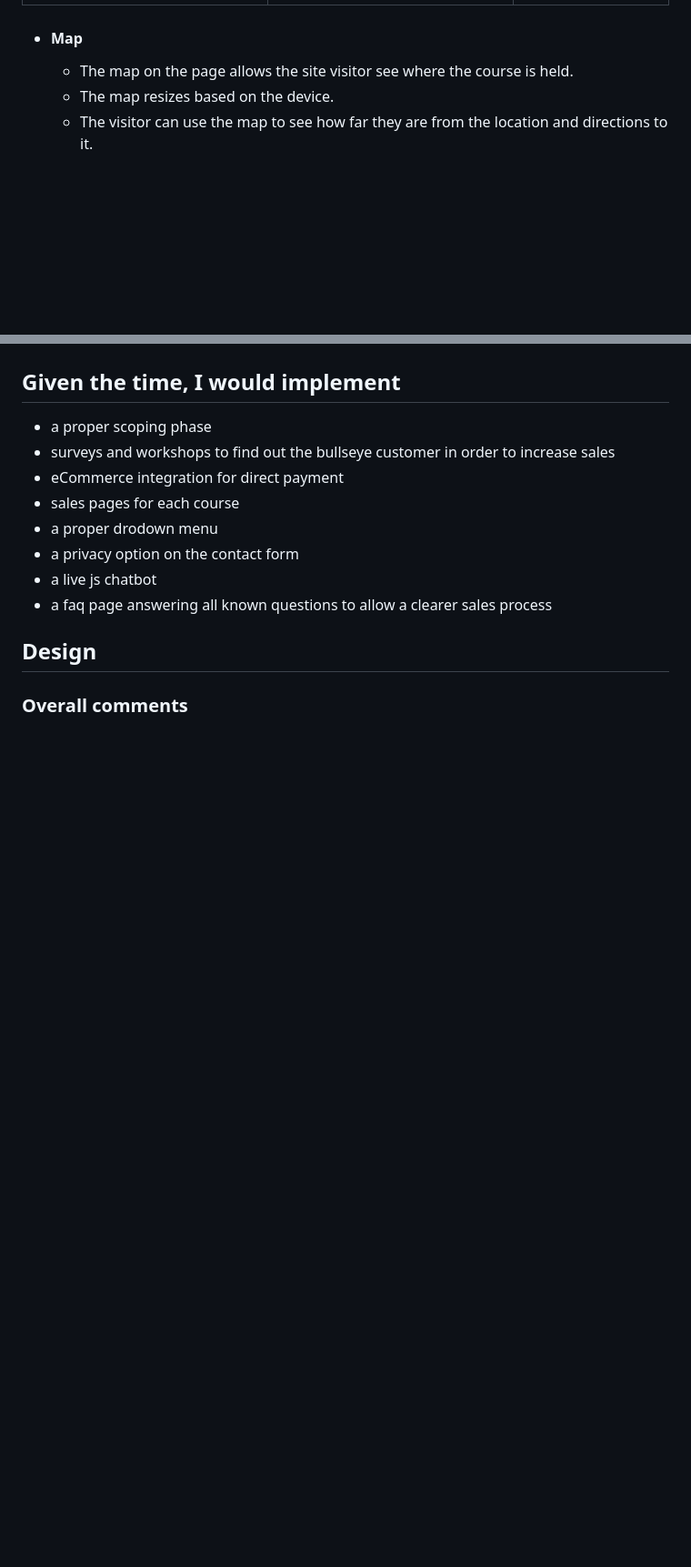
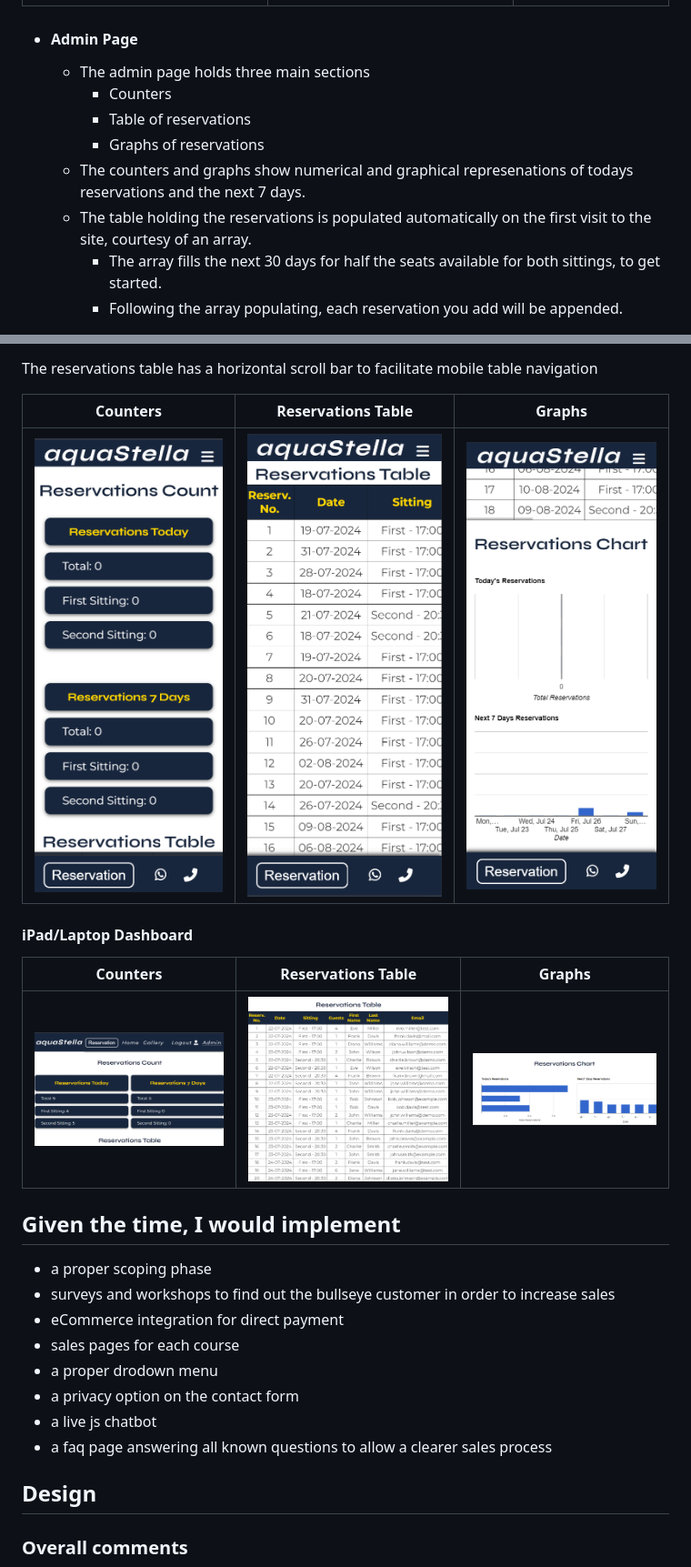
Before and after one commit to doyle-kfd/aquastella, a Markdown page: README.md, 2 parts joined by grey strips. Shown: that part at 91% size. Drawn GitHub-style; pictures changed too: docs/readme_images/ipad-laptop-counters.png (added), docs/readme_images/ipad-laptop-graphs.png (added), docs/readme_images/ipad-laptop-reservations-table.png (added); blank space fills up the shorter version.

Commit message:
doc: added admin page images and content

```diff
--- a/README.md
+++ b/README.md
@@ -234,8 +234,13 @@ The link to the live aquastella website is here: [aquastella](https://doyle-kfd.
 
 
 
-- #### Map
-    - The map on the page allows the site visitor see where the course is held.
-    - The map resizes based on the device.
-    - The visitor can use the map to see how far they are from the location and directions to it.
+- #### Admin Page
+    - The admin page holds three main sections
+        -   Counters
+        -   Table of reservations
+        -   Graphs of reservations
+    - The counters and graphs show numerical and graphical represenations of todays reservations and the next 7 days.
+    - The table holding the reservations is populated automatically on the first visit to the site, courtesy of an array.
+        - The array fills the next 30 days for half the seats available for both sittings, to get started.
+        - Following the array populating, each reservation you add will be appended.
 
@@ -243,5 +248,21 @@ The link to the live aquastella website is here: [aquastella](https://doyle-kfd.
 
 
+
+
+The reservations table has a horizontal scroll bar to facilitate mobile table navigation
+
+
+| Counters |   Reservations Table  |     Graphs     |
+|------------|----------------|-------------------|
+|          <img src="docs/readme_images/mobile-phone-counters.png" alt=" Counters on ipad/laptop " width="300"/>      |           <img src="docs/readme_images/mobile-phone-reservations-table.png" alt=" reservations table on ipad/laptop" width="300"/>         |              <img src="docs/readme_images/mobile-phone-graphs.png" alt="graphs on ipad/laptop " width="300"/>
+
+#### iPad/Laptop Dashboard
+
+
+
+| Counters |   Reservations Table  |     Graphs     |
+|------------|----------------|-------------------|
+|          <img src="docs/readme_images/ipad-laptop-counters.png" alt=" Counters on mobile " width="300"/>      |           <img src="docs/readme_images/ipad-laptop-reservations-table.png" alt=" reservations table on mobile" width="300"/>         |              <img src="docs/readme_images/ipad-laptop-graphs.png" alt="graphs on mobile " width="300"/>
 
 ## Given the time, I would implement
 
```
Also changed, not shown: other parts of README.md (+1 -1 lines).
